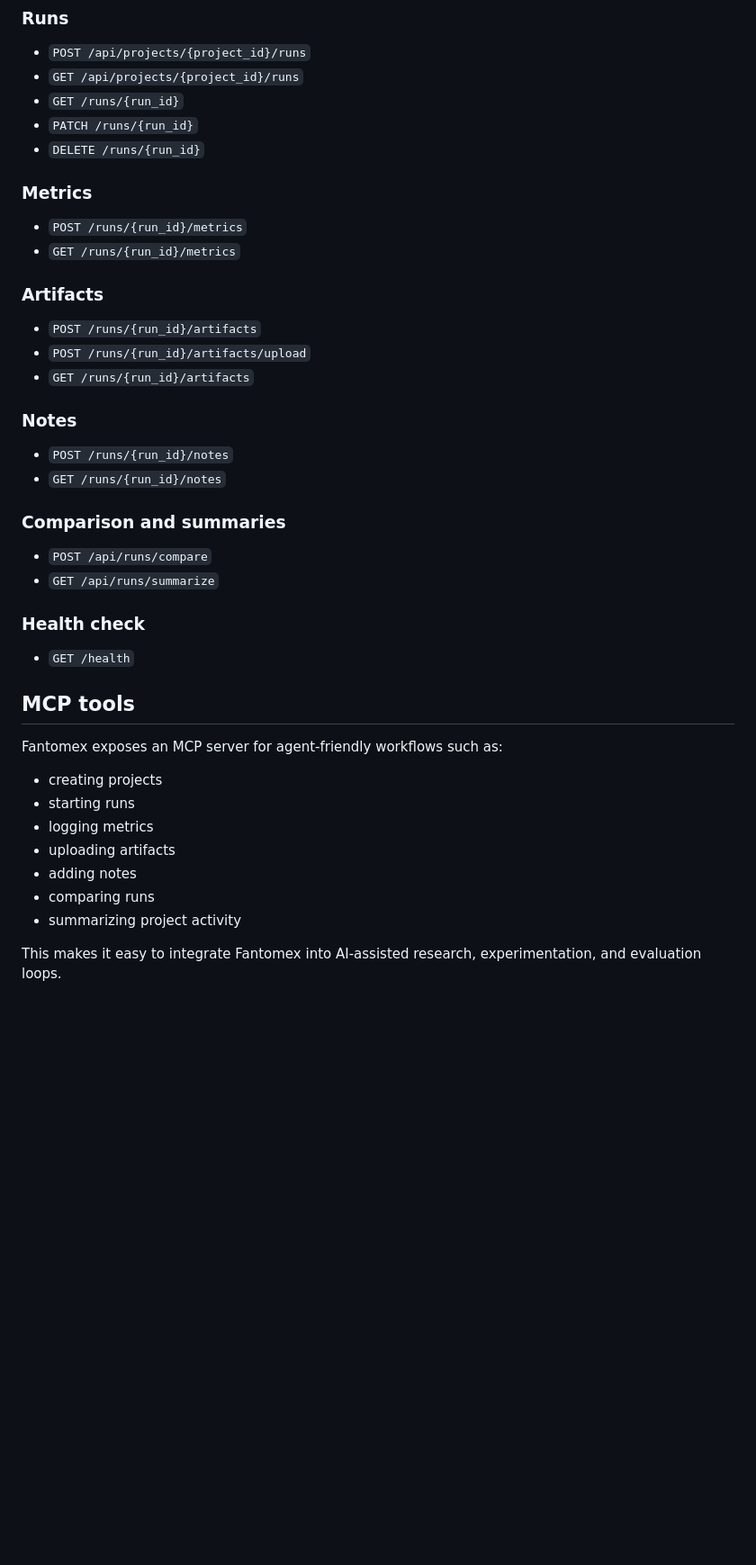
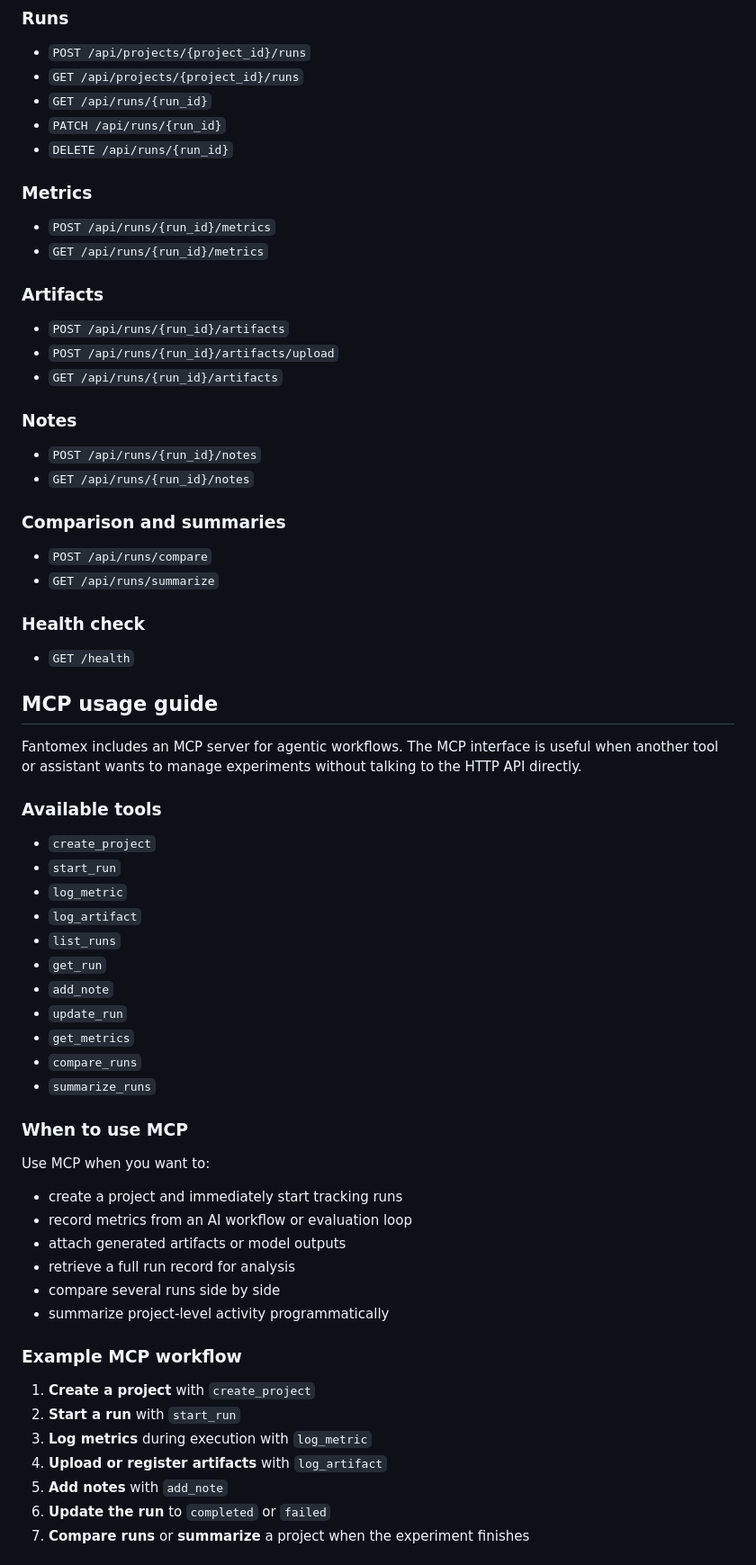
Before and after one commit to TomCallan/fantomex, a Markdown page: README.md, the part around one of its changes. Shown at 90% size. Drawn GitHub-style; blank space fills up the shorter version.

Commit message:
docs: add MCP guide and API examples to README

```diff
--- a/README.md
+++ b/README.md
@@ -77,25 +77,25 @@ If you change configuration values, make sure the database URL and artifact path
 
 - `POST /api/projects/{project_id}/runs`
 - `GET /api/projects/{project_id}/runs`
-- `GET /runs/{run_id}`
-- `PATCH /runs/{run_id}`
-- `DELETE /runs/{run_id}`
+- `GET /api/runs/{run_id}`
+- `PATCH /api/runs/{run_id}`
+- `DELETE /api/runs/{run_id}`
 
 ### Metrics
 
-- `POST /runs/{run_id}/metrics`
-- `GET /runs/{run_id}/metrics`
+- `POST /api/runs/{run_id}/metrics`
+- `GET /api/runs/{run_id}/metrics`
 
 ### Artifacts
 
-- `POST /runs/{run_id}/artifacts`
-- `POST /runs/{run_id}/artifacts/upload`
-- `GET /runs/{run_id}/artifacts`
+- `POST /api/runs/{run_id}/artifacts`
+- `POST /api/runs/{run_id}/artifacts/upload`
+- `GET /api/runs/{run_id}/artifacts`
 
 ### Notes
 
-- `POST /runs/{run_id}/notes`
-- `GET /runs/{run_id}/notes`
+- `POST /api/runs/{run_id}/notes`
+- `GET /api/runs/{run_id}/notes`
 
 ### Comparison and summaries
 
@@ -106,16 +106,42 @@ If you change configuration values, make sure the database URL and artifact path
 
 - `GET /health`
 
-## MCP tools
+## MCP usage guide
 
-Fantomex exposes an MCP server for agent-friendly workflows such as:
+Fantomex includes an MCP server for agentic workflows. The MCP interface is useful when another tool or assistant wants to manage experiments without talking to the HTTP API directly.
 
-- creating projects
-- starting runs
-- logging metrics
-- uploading artifacts
-- adding notes
-- comparing runs
-- summarizing project activity
+### Available tools
 
-This makes it easy to integrate Fantomex into AI-assisted research, experimentation, and evaluation loops.
+- `create_project`
+- `start_run`
+- `log_metric`
+- `log_artifact`
+- `list_runs`
+- `get_run`
+- `add_note`
+- `update_run`
+- `get_metrics`
+- `compare_runs`
+- `summarize_runs`
+
+### When to use MCP
+
+Use MCP when you want to:
+
+- create a project and immediately start tracking runs
+- record metrics from an AI workflow or evaluation loop
+- attach generated artifacts or model outputs
+- retrieve a full run record for analysis
+- compare several runs side by side
+- summarize project-level activity programmatically
+
+### Example MCP workflow
+
+1. **Create a project** with `create_project`
+2. **Start a run** with `start_run`
+3. **Log metrics** during execution with `log_metric`
+4. **Upload or register artifacts** with `log_artifact`
+5. **Add notes** with `add_note`
+6. **Update the run** to `completed` or `failed`
+7. **Compare runs** or **summarize** a project when the experiment finishes
+
```
Also changed, not shown: other parts of README.md (+251 -0 lines).
